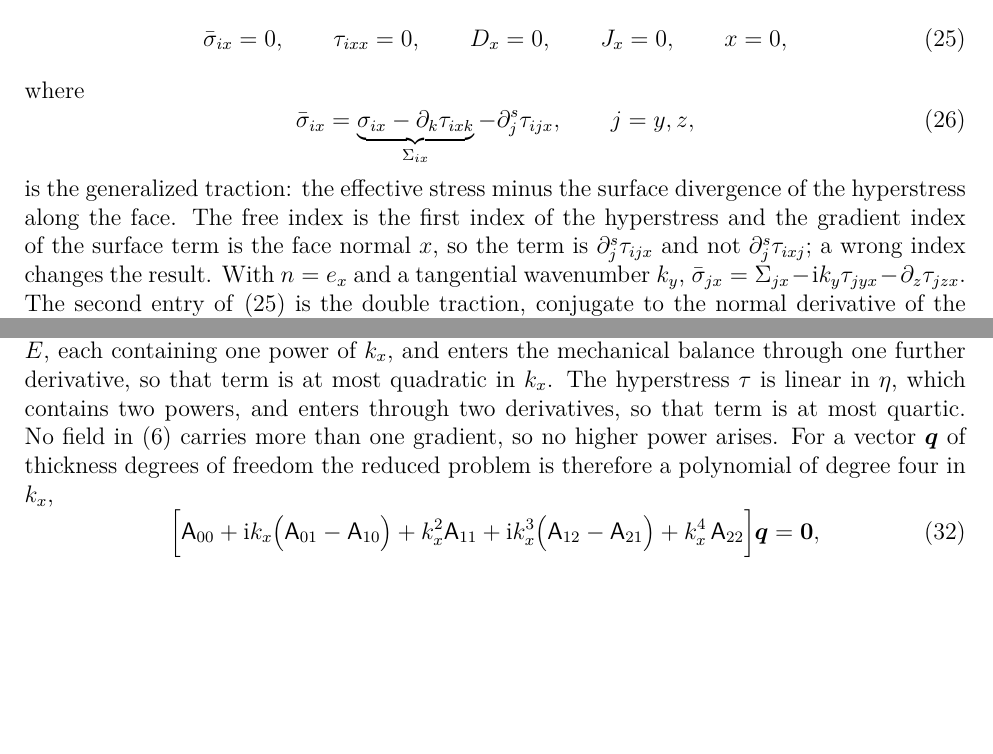
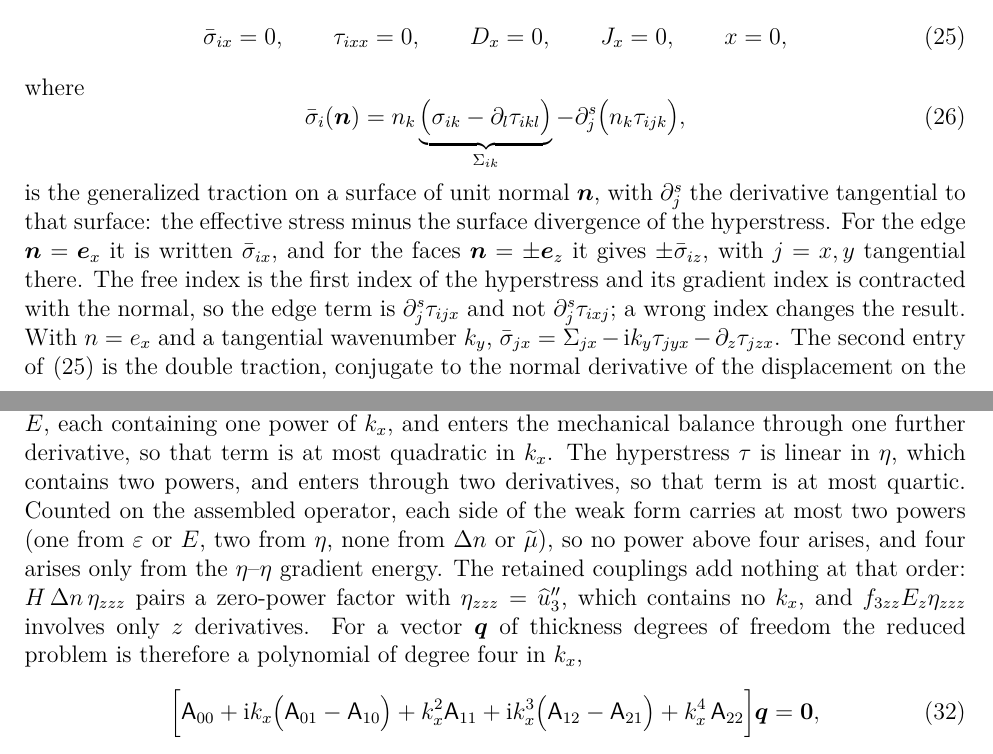
Before and after one commit to vipin-oss/PAPER_12_OVERLEAF_SUBMISSION, a LaTeX paper (main.tex, which reads sections/governing_equations.tex): two parts of pages 8 and 10 of 49 before the commit and two parts of pages 8 and 10 of 48 after it, joined at a grey line, cut so that both start at the same text, the shorter picture padded with empty space. Compiled offline with pdfLaTeX.

Commit message:
Section 2: general traction for arbitrary normal, J_x notation, reduced-coupling statement, assembled-operator degree count
Co-Authored-By: Claude Sonnet 5.5 <noreply@anthropic.com>
Claude-Session: https://claude.ai/code/session_01ENNq6H6GM7FfkrShr4VaCU

```diff
--- a/sections/governing_equations.tex
+++ b/sections/governing_equations.tex
@@ -226,10 +226,10 @@ The grounded condition models perfectly conducting electrodes shorted to each ot
 where
 \begin{equation}
 \label{eq:generalised_traction}
-\bar\sigma_{ix}=\underbrace{\sigma_{ix}-\partial_k\tau_{ixk}}_{\Sigma_{ix}}
--\partial_j^{s}\tau_{ijx},\qquad j=y,z,
+\bar\sigma_{i}(\vect n)=n_k\underbrace{\bigl(\sigma_{ik}-\partial_l\tau_{ikl}\bigr)}_{\Sigma_{ik}}
+-\partial_j^{s}\bigl(n_k\tau_{ijk}\bigr),
 \end{equation}
-is the generalized traction: the effective stress minus the surface divergence of the hyperstress along the face.  The free index is the first index of the hyperstress and the gradient index of the surface term is the face normal $x$, so the term is $\partial_j^s\tau_{ijx}$ and not $\partial_j^s\tau_{ixj}$; a wrong index changes the result.  With $n=e_x$ and a tangential wavenumber $k_y$, $\bar\sigma_{jx}=\Sigma_{jx}-\ii k_y\tau_{jyx}-\partial_z\tau_{jzx}$.  The second entry of \eqref{eq:bc_edge} is the double traction, conjugate to the normal derivative of the displacement on the edge.  In this model $\tau_{ijx}=\ell^{2}c_{ijkl}\eta_{klx}$, so the double traction is present if and only if $\ell\neq0$; no result reported here takes the limit $\ell=0$ with $f\neq0$.  The potential is free on the edge, so $D_x=0$ is its natural condition.  The surviving terms are set out case by case in \cref{app:derivations}.
+is the generalized traction on a surface of unit normal $\vect n$, with $\partial^s_j$ the derivative tangential to that surface: the effective stress minus the surface divergence of the hyperstress.  For the edge $\vect n=\vect e_x$ it is written $\bar\sigma_{ix}$, and for the faces $\vect n=\pm\vect e_z$ it gives $\pm\bar\sigma_{iz}$, with $j=x,y$ tangential there.  The free index is the first index of the hyperstress and its gradient index is contracted with the normal, so the edge term is $\partial_j^s\tau_{ijx}$ and not $\partial_j^s\tau_{ixj}$; a wrong index changes the result.  With $n=e_x$ and a tangential wavenumber $k_y$, $\bar\sigma_{jx}=\Sigma_{jx}-\ii k_y\tau_{jyx}-\partial_z\tau_{jzx}$.  The second entry of \eqref{eq:bc_edge} is the double traction, conjugate to the normal derivative of the displacement on the edge.  In this model $\tau_{ijx}=\ell^{2}c_{ijkl}\eta_{klx}$, so the double traction is present if and only if $\ell\neq0$; no result reported here takes the limit $\ell=0$ with $f\neq0$.  The potential is free on the edge, so $D_x=0$ is its natural condition.  The surviving terms are set out case by case in \cref{app:derivations}.
 
 \paragraph{Far field $x\to-\infty$.}  The solution is the prescribed incident guided mode plus outgoing branches; no other wave arrives from $x=-\infty$.
 
@@ -299,8 +299,11 @@ The dependence on $k_x$ is fixed by derivative counting.  The stress $\sigma$ is
 $\varepsilon$ and $E$, each containing one power of $k_x$, and enters the
 mechanical balance through one further derivative, so that term is at most quadratic
 in $k_x$.  The hyperstress $\tau$ is linear in $\eta$, which contains two powers, and
-enters through two derivatives, so that term is at most quartic.  No field in
-\eqref{eq:enthalpy} carries more than one gradient, so no higher power arises.  For a
+enters through two derivatives, so that term is at most quartic.  Counted on the assembled
+operator, each side of the weak form carries at most two powers (one from $\varepsilon$ or $E$, two
+from $\eta$, none from $\Delta n$ or $\widetilde\mu$), so no power above four arises, and four arises
+only from the $\eta$--$\eta$ gradient energy.  The retained couplings add nothing at that order: $H\,\Delta n\,\eta_{zzz}$ pairs a
+zero-power factor with $\eta_{zzz}=\widehat u_3''$, which contains no $k_x$, and $f_{3zz}E_z\eta_{zzz}$ involves only $z$ derivatives.  For a
 vector $\vect q$ of thickness degrees of freedom the reduced problem is therefore a
 polynomial of degree four in $k_x$,
 \begin{equation}
```
Also changed, not shown: main.pdf, sections/governing_equations.tex (10 more changed lines), 3 other files.
